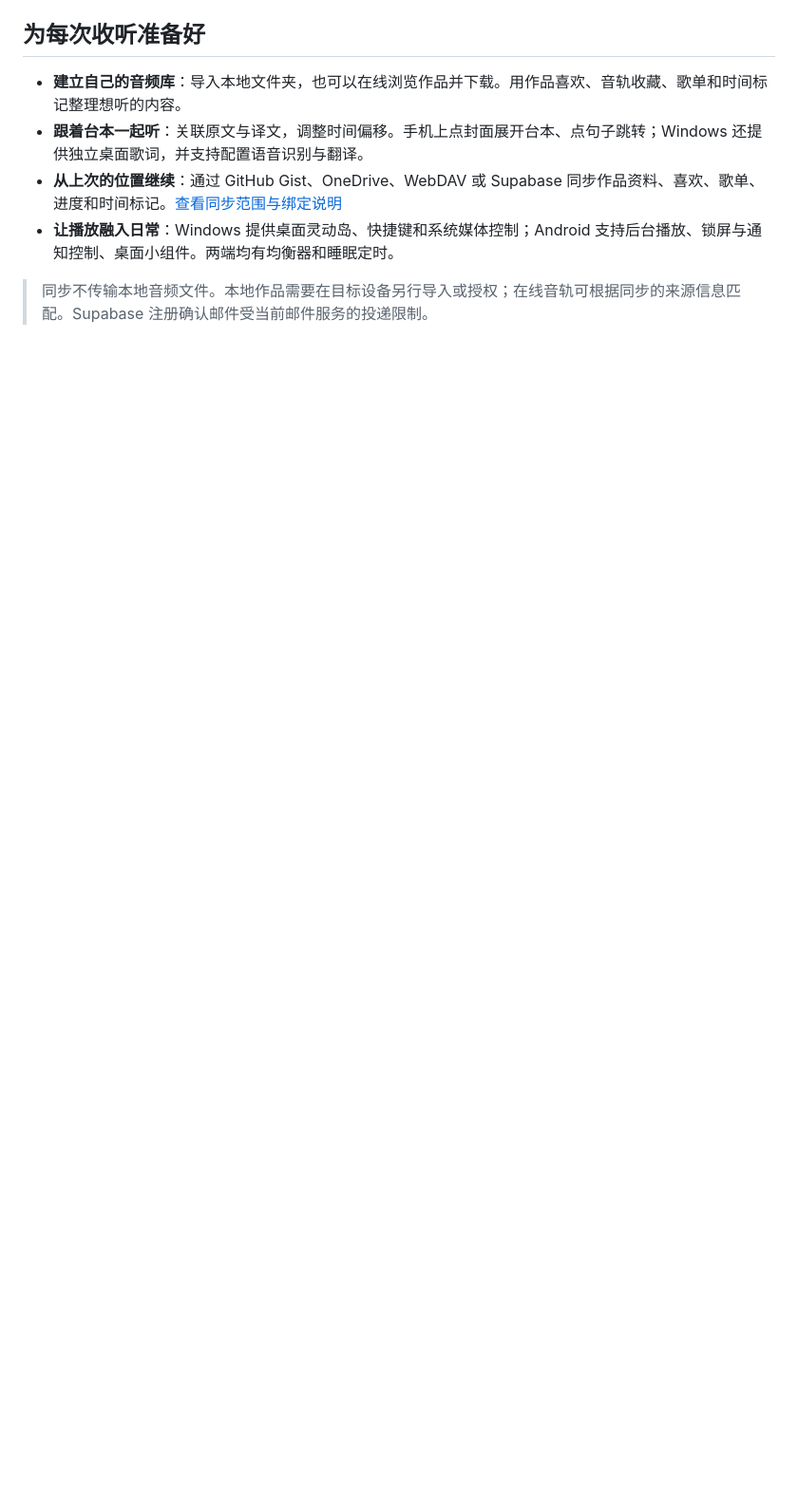
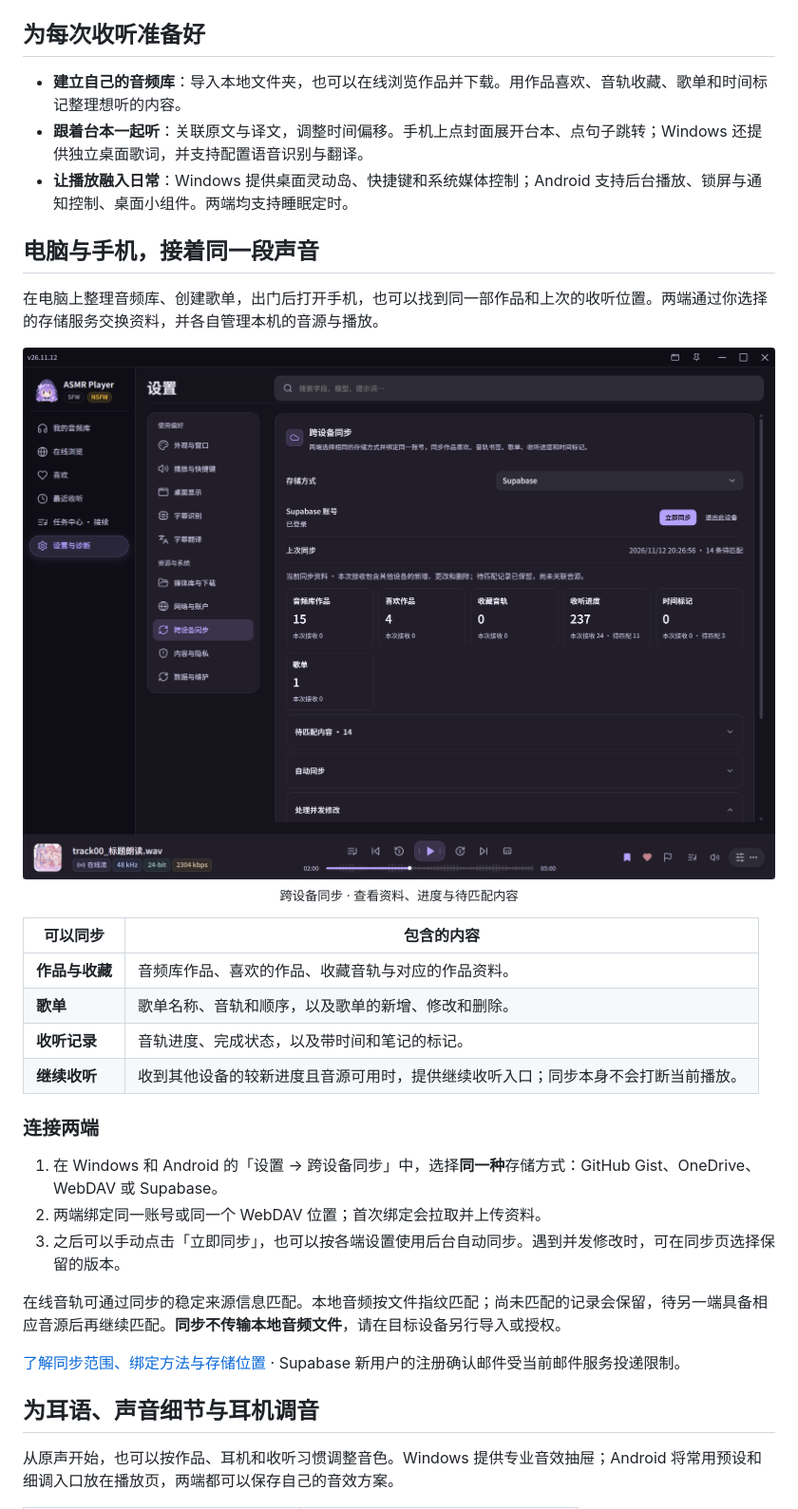
Before and after one commit to Mikuku-Kawaii/ASMRplayer, a Markdown page: README.md, the part around one of its changes. Shown at 95% size. GitHub-like rendering; pictures changed too: readme/PixPin_2026-11-12_20-27-12.png (added); blank space fills up the shorter version.

```diff
--- a/README.md
+++ b/README.md
@@ -37,7 +37,35 @@
 
 - **建立自己的音频库**：导入本地文件夹，也可以在线浏览作品并下载。用作品喜欢、音轨收藏、歌单和时间标记整理想听的内容。
 - **跟着台本一起听**：关联原文与译文，调整时间偏移。手机上点封面展开台本、点句子跳转；Windows 还提供独立桌面歌词，并支持配置语音识别与翻译。
-- **从上次的位置继续**：通过 GitHub Gist、OneDrive、WebDAV 或 Supabase 同步作品资料、喜欢、歌单、进度和时间标记。[查看同步范围与绑定说明](docs/releases/DEVICE_SYNC.md)
-- **让播放融入日常**：Windows 提供桌面灵动岛、快捷键和系统媒体控制；Android 支持后台播放、锁屏与通知控制、桌面小组件。两端均有均衡器和睡眠定时。
+- **让播放融入日常**：Windows 提供桌面灵动岛、快捷键和系统媒体控制；Android 支持后台播放、锁屏与通知控制、桌面小组件。两端均支持睡眠定时。
 
-> 同步不传输本地音频文件。本地作品需要在目标设备另行导入或授权；在线音轨可根据同步的来源信息匹配。Supabase 注册确认邮件受当前邮件服务的投递限制。
+## 电脑与手机，接着同一段声音
+
+在电脑上整理音频库、创建歌单，出门后打开手机，也可以找到同一部作品和上次的收听位置。两端通过你选择的存储服务交换资料，并各自管理本机的音源与播放。
+
+<p align="center">
+  <img src="readme/PixPin_2026-11-12_20-27-12.png" alt="Windows 跨设备同步页面，显示存储选择和同步资料统计" width="850" /><br />
+  <sub>跨设备同步 · 查看资料、进度与待匹配内容</sub>
+</p>
+
+| 可以同步 | 包含的内容 |
+| --- | --- |
+| **作品与收藏** | 音频库作品、喜欢的作品、收藏音轨与对应的作品资料。 |
+| **歌单** | 歌单名称、音轨和顺序，以及歌单的新增、修改和删除。 |
+| **收听记录** | 音轨进度、完成状态，以及带时间和笔记的标记。 |
+| **继续收听** | 收到其他设备的较新进度且音源可用时，提供继续收听入口；同步本身不会打断当前播放。 |
+
+### 连接两端
+
+1. 在 Windows 和 Android 的「设置 → 跨设备同步」中，选择**同一种**存储方式：GitHub Gist、OneDrive、WebDAV 或 Supabase。
+2. 两端绑定同一账号或同一个 WebDAV 位置；首次绑定会拉取并上传资料。
+3. 之后可以手动点击「立即同步」，也可以按各端设置使用后台自动同步。遇到并发修改时，可在同步页选择保留的版本。
+
+在线音轨可通过同步的稳定来源信息匹配。本地音频按文件指纹匹配；尚未匹配的记录会保留，待另一端具备相应音源后再继续匹配。**同步不传输本地音频文件**，请在目标设备另行导入或授权。
+
+[了解同步范围、绑定方法与存储位置](docs/releases/DEVICE_SYNC.md) · Supabase 新用户的注册确认邮件受当前邮件服务投递限制。
+
+## 为耳语、声音细节与耳机调音
+
+从原声开始，也可以按作品、耳机和收听习惯调整音色。Windows 提供专业音效抽屉；Android 将常用预设和细调入口放在播放页，两端都可以保存自己的音效方案。
+
```
Also changed, not shown: other parts of README.md (+20 -0 lines), readme/android-audio-effects.jpg (added), readme/windows-audio-effects.png (added).
